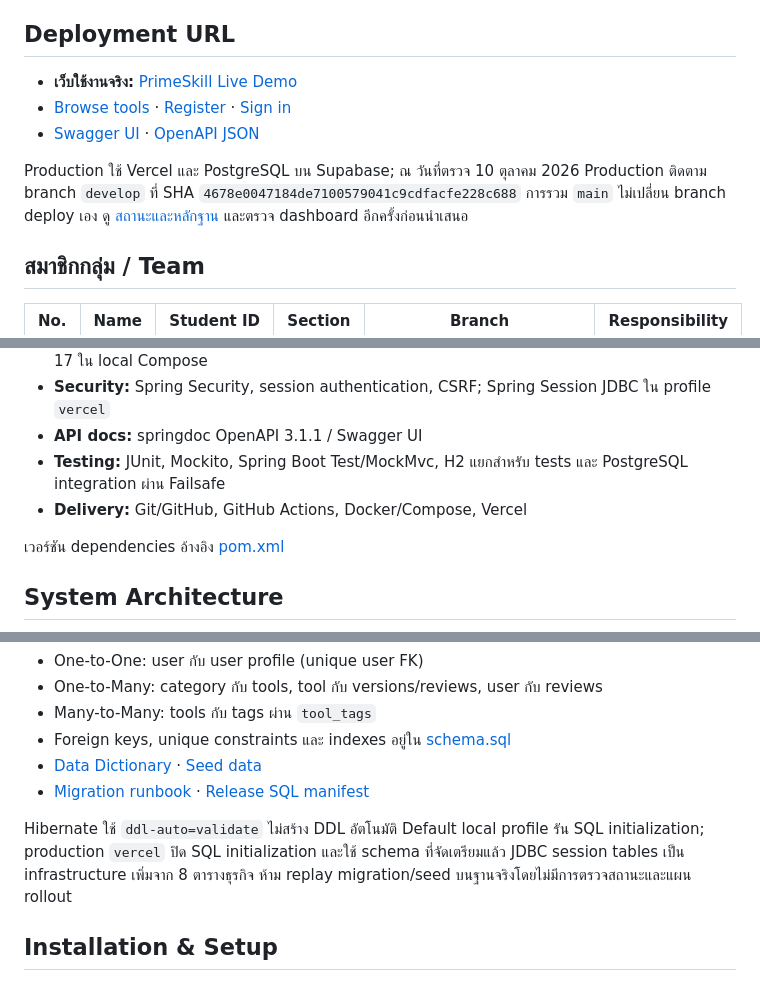
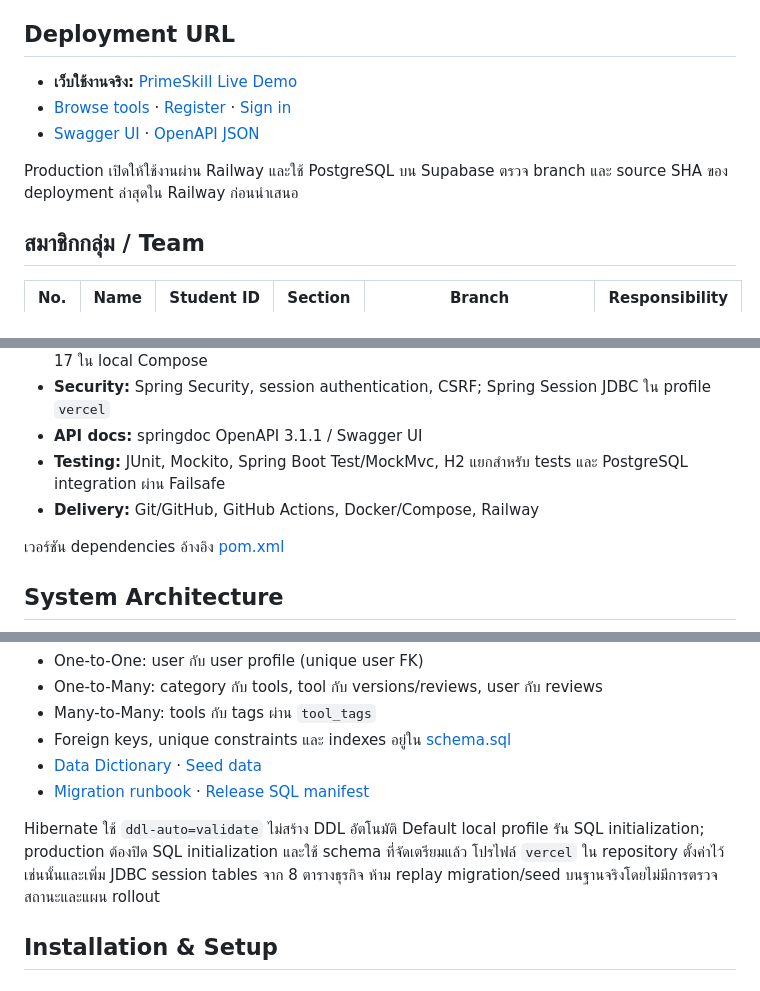
Before and after one commit to aarktik/PrimeSkill, a Markdown page: README.md, 3 parts joined by grey strips. Drawn GitHub-style.

Commit message:
docs: update deployment links to Railway

```diff
--- a/README.md
+++ b/README.md
@@ -14,5 +14,5 @@ PrimeSkill (ชื่อแอปพลิเคชันภายใน ToolHub
 
-Production ใช้ Vercel และ PostgreSQL บน Supabase; ณ วันที่ตรวจ 10 ตุลาคม 2026 Production ติดตาม branch `develop` ที่ SHA `4678e0047184de7100579041c9cdfacfe228c688` การรวม `main` ไม่เปลี่ยน branch deploy เอง ดู [สถานะและหลักฐาน](doc/SESSION_HANDOFF.md) และตรวจ dashboard อีกครั้งก่อนนำเสนอ
+Production เปิดให้ใช้งานผ่าน Railway และใช้ PostgreSQL บน Supabase ตรวจ branch และ source SHA ของ deployment ล่าสุดใน Railway ก่อนนำเสนอ
 
 ## สมาชิกกลุ่ม / Team
 
@@ -34,7 +34,7 @@ Production ใช้ Vercel และ PostgreSQL บน Supabase; ณ วัน
 - **Security:** Spring Security, session authentication, CSRF; Spring Session JDBC ใน profile `vercel`
 - **API docs:** springdoc OpenAPI 3.1.1 / Swagger UI
 - **Testing:** JUnit, Mockito, Spring Boot Test/MockMvc, H2 แยกสำหรับ tests และ PostgreSQL integration ผ่าน Failsafe
-- **Delivery:** Git/GitHub, GitHub Actions, Docker/Compose, Vercel
+- **Delivery:** Git/GitHub, GitHub Actions, Docker/Compose, Railway
 
 เวอร์ชัน dependencies อ้างอิง [pom.xml](code/pom.xml)
 
@@ -78,7 +78,7 @@ Controllers รับ HTTP/validation และเรียก Service; Services
 - [Data Dictionary](doc/data-dictionary.md) · [Seed data](code/src/main/resources/data.sql)
 - [Migration runbook](doc/migration-rollout-runbook.md) · [Release SQL manifest](doc/sql/migration-release-manifest.json)
 
-Hibernate ใช้ `ddl-auto=validate` ไม่สร้าง DDL อัตโนมัติ Default local profile รัน SQL initialization; production `vercel` ปิด SQL initialization และใช้ schema ที่จัดเตรียมแล้ว JDBC session tables เป็น infrastructure เพิ่มจาก 8 ตารางธุรกิจ ห้าม replay migration/seed บนฐานจริงโดยไม่มีการตรวจสถานะและแผน rollout
+Hibernate ใช้ `ddl-auto=validate` ไม่สร้าง DDL อัตโนมัติ Default local profile รัน SQL initialization; production ต้องปิด SQL initialization และใช้ schema ที่จัดเตรียมแล้ว โปรไฟล์ `vercel` ใน repository ตั้งค่าไว้เช่นนั้นและเพิ่ม JDBC session tables จาก 8 ตารางธุรกิจ ห้าม replay migration/seed บนฐานจริงโดยไม่มีการตรวจสถานะและแผน rollout
 
 ## Installation & Setup
 
```
Also changed, not shown: other parts of README.md (+5 -5 lines).
